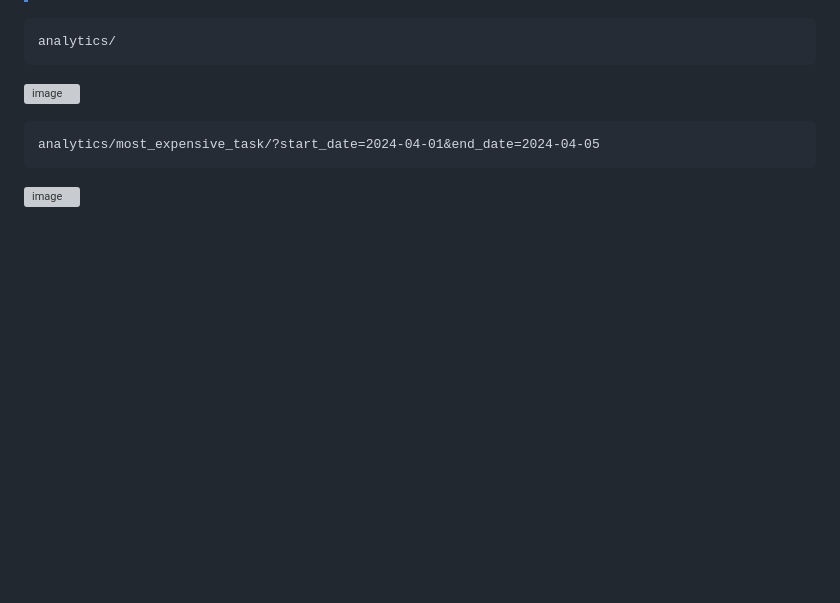
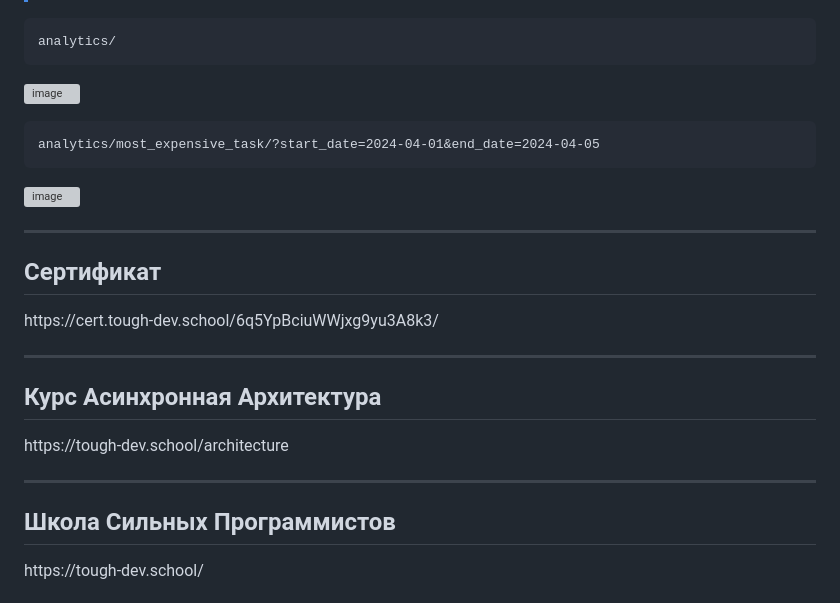
Before and after one commit to N1LEX/PopugichArea, a Markdown page: README.md, the part around the change printed below. Rendered like a GitHub page; blank space fills up the shorter version; grey boxes are pictures that could not be loaded.

```diff
--- a/README.md
+++ b/README.md
@@ -82,3 +82,19 @@
     analytics/most_expensive_task/?start_date=2024-04-01&end_date=2024-04-05
 
 ![image](https://github.com/N1LEX/popug-tracker/assets/8479729/fe2445a7-cddf-4006-b36c-8545e507f755)
+
+<hr>
+
+<h2>Сертификат</h2>
+https://cert.tough-dev.school/6q5YpBciuWWjxg9yu3A8k3/
+
+<hr>
+
+<h2>Курс Асинхронная Архитектура </h2>
+https://tough-dev.school/architecture
+
+<hr>
+
+<h2>Школа Сильных Программистов</h2>
+https://tough-dev.school/
+
```
Also changed, not shown: other parts of README.md (+3 -0 lines).
